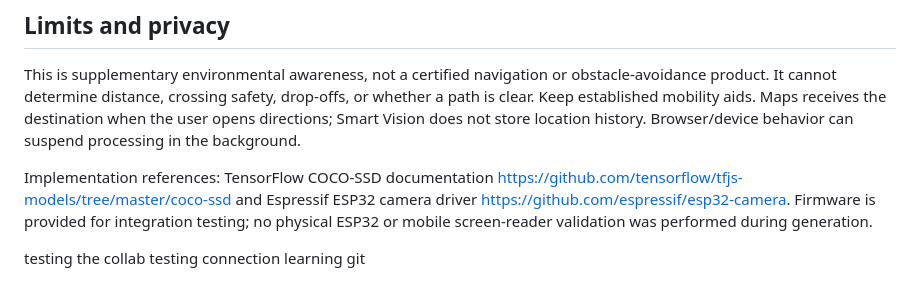
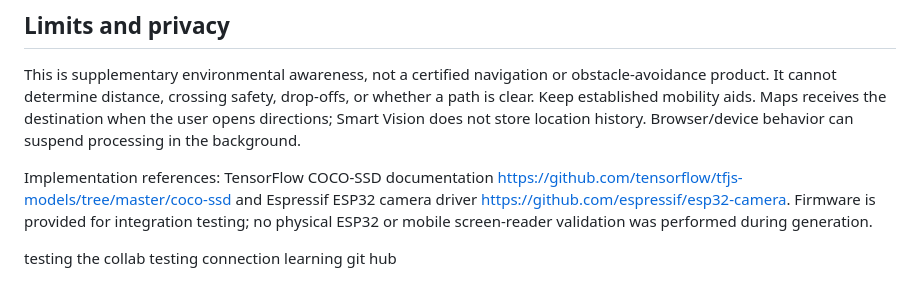
Before and after one commit to sabridemirr/SmartVision, a Markdown page: README.md, the part around the change. Drawn GitHub-style.

Commit message:
learning git hub

```diff
--- a/README.md
+++ b/README.md
@@ -81,4 +81,4 @@ Implementation references: TensorFlow COCO-SSD documentation https://github.com/
 
 testing the collab
 testing connection
-learning git
+learning git hub
```
